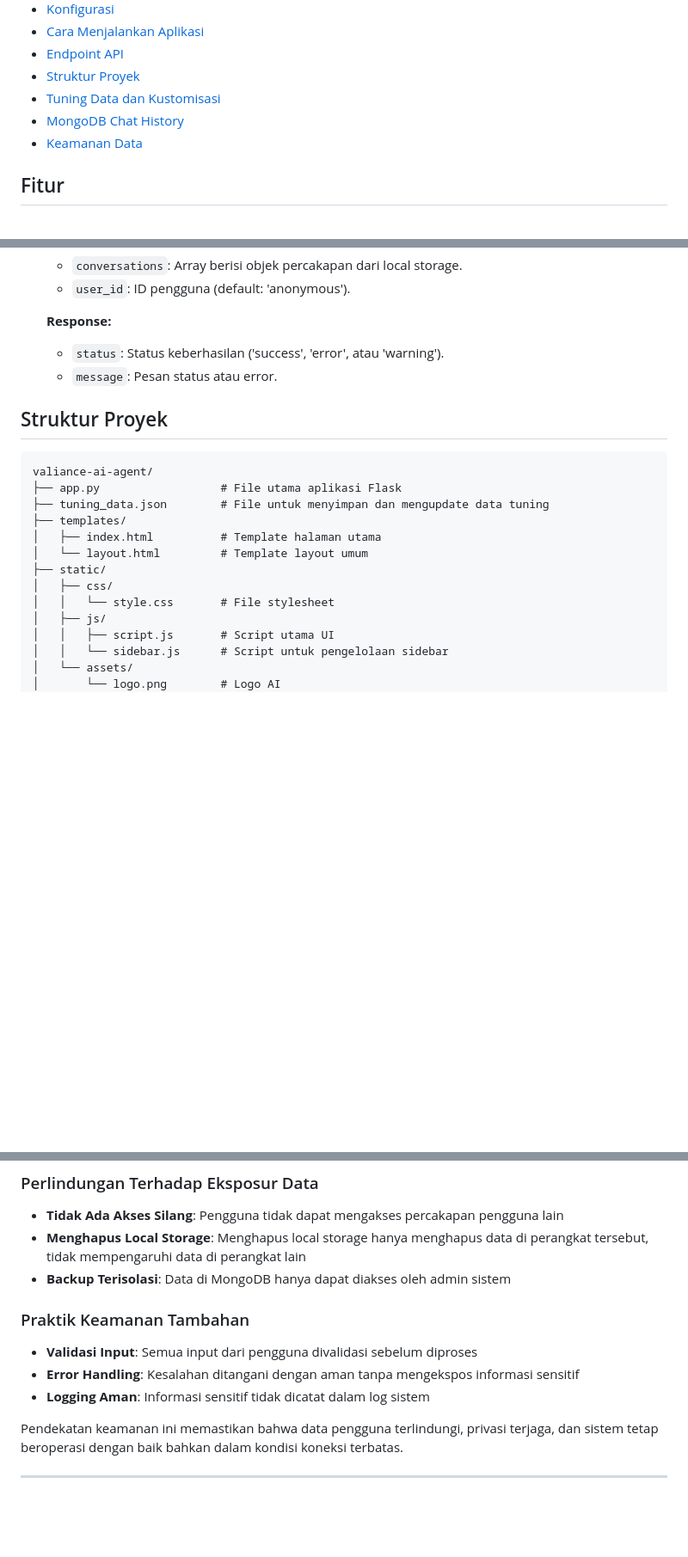
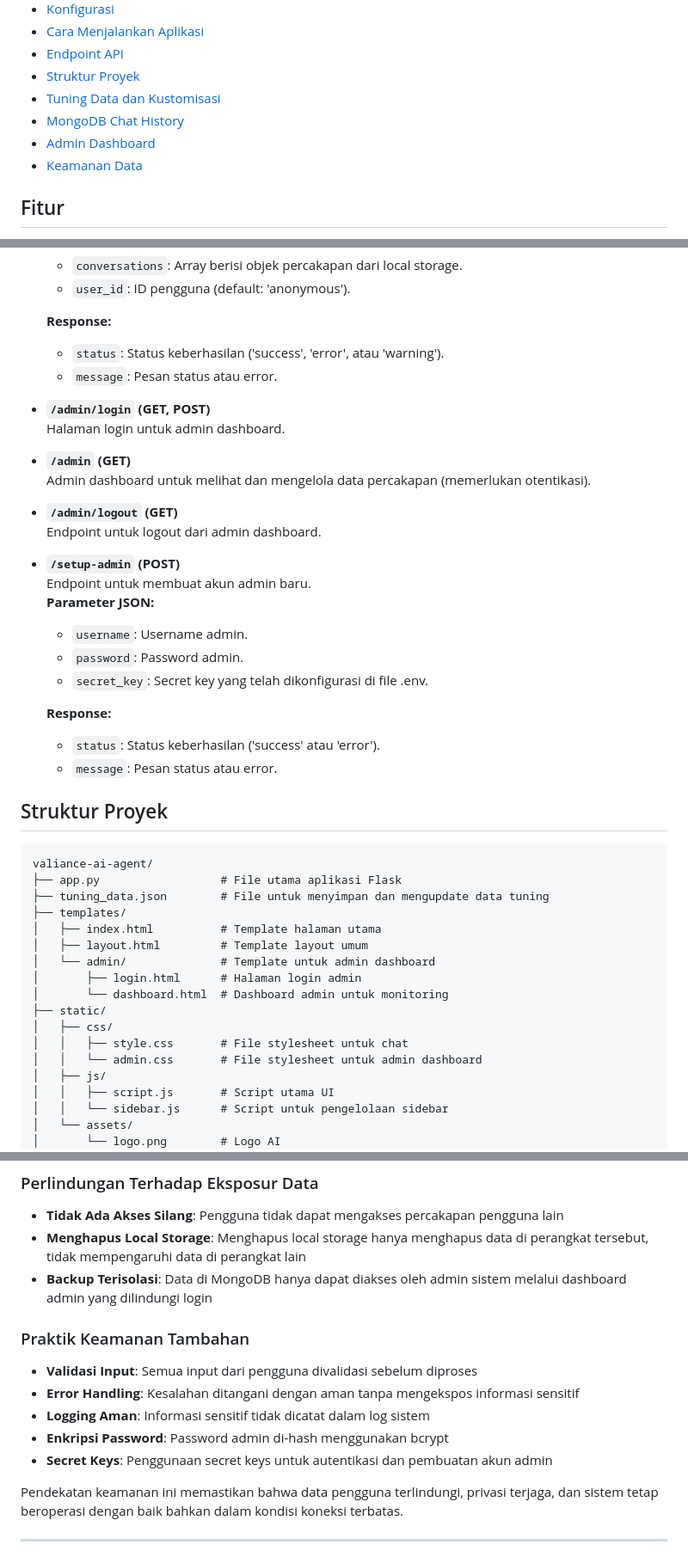
Before and after one commit to OSISSMAIGS/Valiance-AI, a Markdown page: README.md, 3 parts joined by grey strips. Shown at 86% size. Drawn GitHub-style; blank space fills up the shorter version.

````diff
--- a/README.md
+++ b/README.md
@@ -13,6 +13,7 @@ Val the Phoenix adalah aplikasi chatbot berbasis **Flask** yang mengintegrasikan
 - [Struktur Proyek](#struktur-proyek)
 - [Tuning Data dan Kustomisasi](#tuning-data-dan-kustomisasi)
 - [MongoDB Chat History](#mongodb-chat-history)
+- [Admin Dashboard](#admin-dashboard)
 - [Keamanan Data](#keamanan-data)
 
 ## Fitur
@@ -130,6 +136,26 @@ Buka browser dan akses [http://127.0.0.1:5000](http://127.0.0.1:5000) untuk meli
   - `status`: Status keberhasilan ('success', 'error', atau 'warning').
   - `message`: Pesan status atau error.
 
+- **`/admin/login` (GET, POST)**
+  Halaman login untuk admin dashboard.
+
+- **`/admin` (GET)**
+  Admin dashboard untuk melihat dan mengelola data percakapan (memerlukan otentikasi).
+
+- **`/admin/logout` (GET)**
+  Endpoint untuk logout dari admin dashboard.
+
+- **`/setup-admin` (POST)**
+  Endpoint untuk membuat akun admin baru.
+  **Parameter JSON:**
+  - `username`: Username admin.
+  - `password`: Password admin.
+  - `secret_key`: Secret key yang telah dikonfigurasi di file .env.
+
+  **Response:**
+  - `status`: Status keberhasilan ('success' atau 'error').
+  - `message`: Pesan status atau error.
+
 ## Struktur Proyek
 
 ```
@@ -138,10 +164,14 @@ valiance-ai-agent/
 ├── tuning_data.json        # File untuk menyimpan dan mengupdate data tuning
 ├── templates/
 │   ├── index.html          # Template halaman utama
-│   └── layout.html         # Template layout umum
+│   ├── layout.html         # Template layout umum
+│   └── admin/              # Template untuk admin dashboard
+│       ├── login.html      # Halaman login admin
+│       └── dashboard.html  # Dashboard admin untuk monitoring
 ├── static/
 │   ├── css/
-│   │   └── style.css       # File stylesheet
+│   │   ├── style.css       # File stylesheet untuk chat
+│   │   └── admin.css       # File stylesheet untuk admin dashboard
 │   ├── js/
 │   │   ├── script.js       # Script utama UI
 │   │   └── sidebar.js      # Script untuk pengelolaan sidebar
@@ -253,13 +307,15 @@ Sistem dirancang dengan fokus pada keamanan dan privasi data:
 
 - **Tidak Ada Akses Silang**: Pengguna tidak dapat mengakses percakapan pengguna lain
 - **Menghapus Local Storage**: Menghapus local storage hanya menghapus data di perangkat tersebut, tidak mempengaruhi data di perangkat lain
-- **Backup Terisolasi**: Data di MongoDB hanya dapat diakses oleh admin sistem
+- **Backup Terisolasi**: Data di MongoDB hanya dapat diakses oleh admin sistem melalui dashboard admin yang dilindungi login
 
 ### Praktik Keamanan Tambahan
 
 - **Validasi Input**: Semua input dari pengguna divalidasi sebelum diproses
 - **Error Handling**: Kesalahan ditangani dengan aman tanpa mengekspos informasi sensitif
 - **Logging Aman**: Informasi sensitif tidak dicatat dalam log sistem
+- **Enkripsi Password**: Password admin di-hash menggunakan bcrypt
+- **Secret Keys**: Penggunaan secret keys untuk autentikasi dan pembuatan akun admin
 
 Pendekatan keamanan ini memastikan bahwa data pengguna terlindungi, privasi terjaga, dan sistem tetap beroperasi dengan baik bahkan dalam kondisi koneksi terbatas.
 
````
Also changed, not shown: other parts of README.md (+50 -21 lines).
